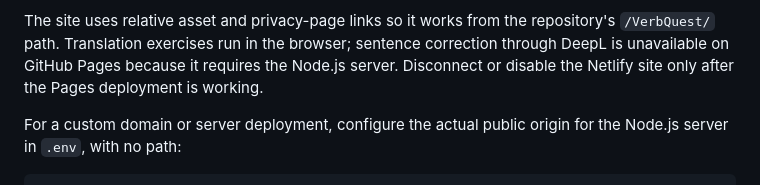
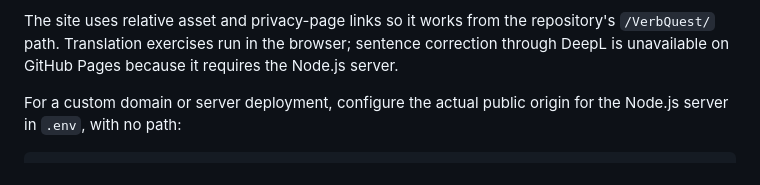
Before and after one commit to danitellezdev/VerbQuest, a Markdown page: README.md, the part around the change. Rendered like a GitHub page.

Commit message:
Remove obsolete Netlify reference
Co-authored-by: Copilot <223556219+Copilot@users.noreply.github.com>

```diff
--- a/README.md
+++ b/README.md
@@ -70,8 +70,7 @@ To publish this project as `https://<your-github-username>.github.io/VerbQuest/`
 The site uses relative asset and privacy-page links so it works from the
 repository's `/VerbQuest/` path. Translation exercises run in the browser;
 sentence correction through DeepL is unavailable on GitHub Pages because it
-requires the Node.js server. Disconnect or disable the Netlify site only after
-the Pages deployment is working.
+requires the Node.js server.
 
 For a custom domain or server deployment, configure the actual public origin
 for the Node.js server in `.env`, with no path:
```
